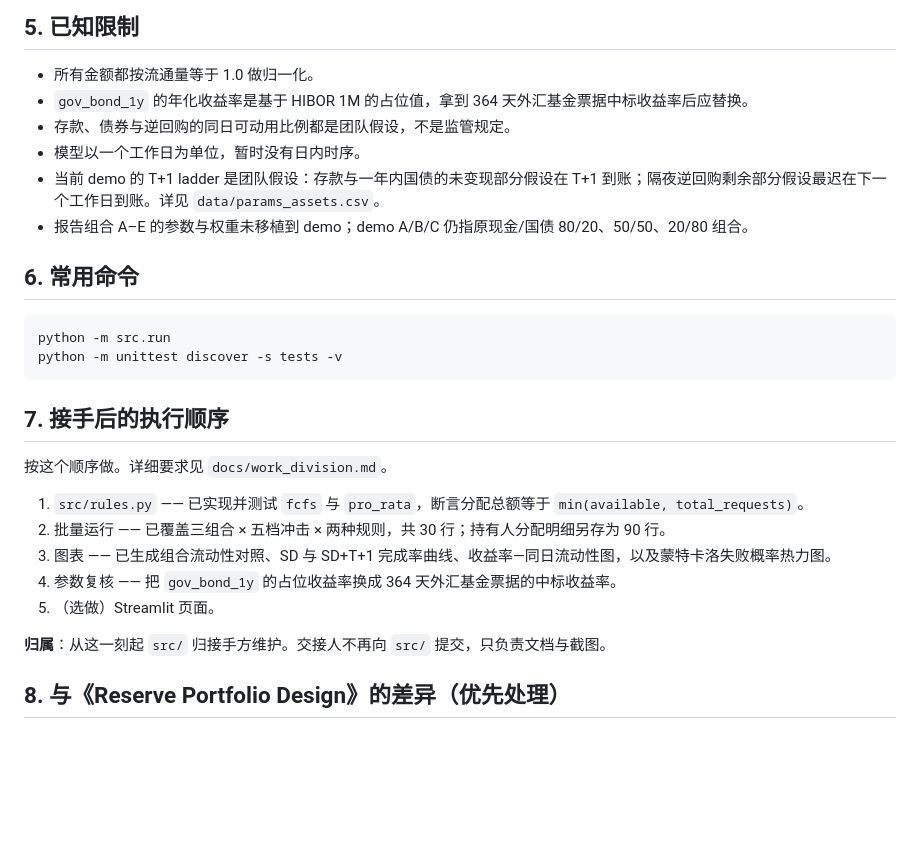
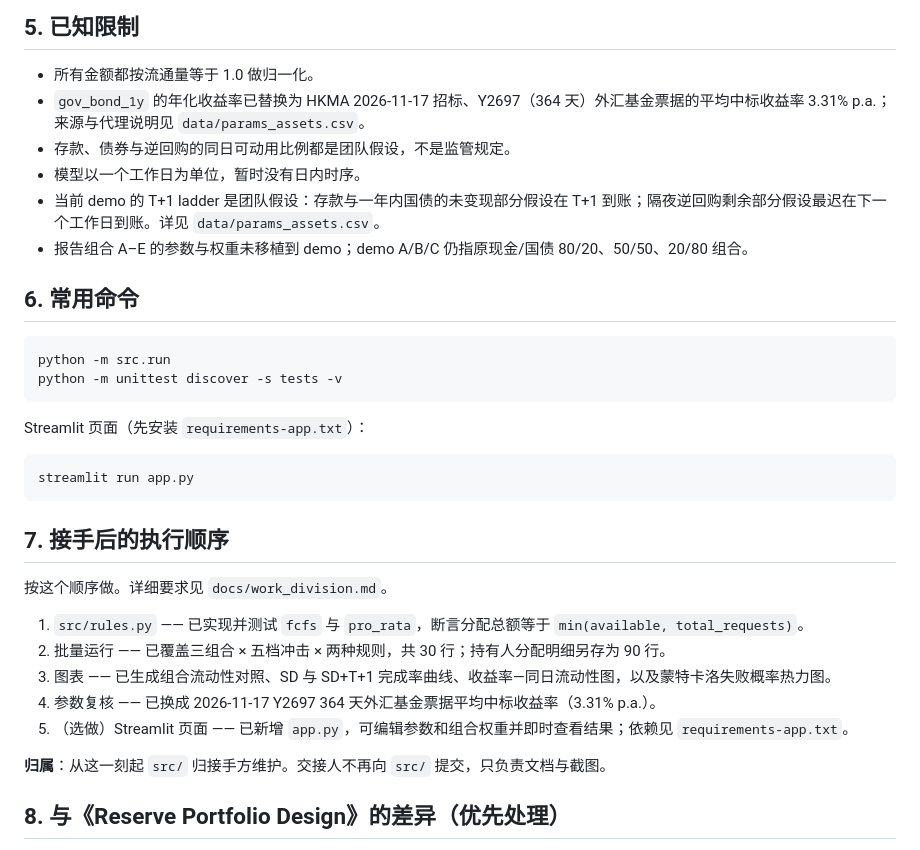
Before and after one commit to YunhaoZzzz/ftec5510-stablecoin-redemption-group8, a Markdown page: docs/handover.md, the part around the change. Rendered like a GitHub page; blank space fills up the shorter version.

````diff
--- a/docs/handover.md
+++ b/docs/handover.md
@@ -59,7 +59,7 @@
 ## 5. 已知限制
 
 - 所有金额都按流通量等于 1.0 做归一化。
-- `gov_bond_1y` 的年化收益率是基于 HIBOR 1M 的占位值，拿到 364 天外汇基金票据中标收益率后应替换。
+- `gov_bond_1y` 的年化收益率已替换为 HKMA 2026-11-17 招标、Y2697（364 天）外汇基金票据的平均中标收益率 3.31% p.a.；来源与代理说明见 `data/params_assets.csv`。
 - 存款、债券与逆回购的同日可动用比例都是团队假设，不是监管规定。
 - 模型以一个工作日为单位，暂时没有日内时序。
 - 当前 demo 的 T+1 ladder 是团队假设：存款与一年内国债的未变现部分假设在 T+1 到账；隔夜逆回购剩余部分假设最迟在下一个工作日到账。详见 `data/params_assets.csv`。
@@ -72,6 +72,12 @@ python -m src.run
 python -m unittest discover -s tests -v
 ```
 
+Streamlit 页面（先安装 `requirements-app.txt`）：
+
+```bash
+streamlit run app.py
+```
+
 ## 7. 接手后的执行顺序
 
 按这个顺序做。详细要求见 `docs/work_division.md`。
@@ -79,8 +85,8 @@ python -m unittest discover -s tests -v
 1. `src/rules.py` —— 已实现并测试 `fcfs` 与 `pro_rata`，断言分配总额等于 `min(available, total_requests)`。
 2. 批量运行 —— 已覆盖三组合 × 五档冲击 × 两种规则，共 30 行；持有人分配明细另存为 90 行。
 3. 图表 —— 已生成组合流动性对照、SD 与 SD+T+1 完成率曲线、收益率—同日流动性图，以及蒙特卡洛失败概率热力图。
-4. 参数复核 —— 把 `gov_bond_1y` 的占位收益率换成 364 天外汇基金票据的中标收益率。
-5. （选做）Streamlit 页面。
+4. 参数复核 —— 已换成 2026-11-17 Y2697 364 天外汇基金票据平均中标收益率（3.31% p.a.）。
+5. （选做）Streamlit 页面 —— 已新增 `app.py`，可编辑参数和组合权重并即时查看结果；依赖见 `requirements-app.txt`。
 
 **归属**：从这一刻起 `src/` 归接手方维护。交接人不再向 `src/` 提交，只负责文档与截图。
 
````
Also changed, not shown: README.md (+19 -8 lines), outputs/yield_liquidity_frontier.png, 4 other files.
